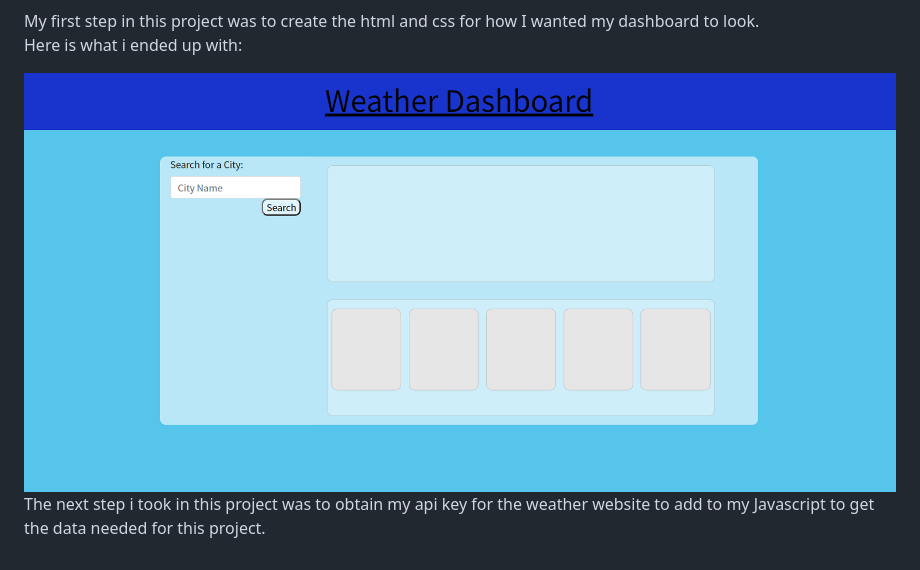
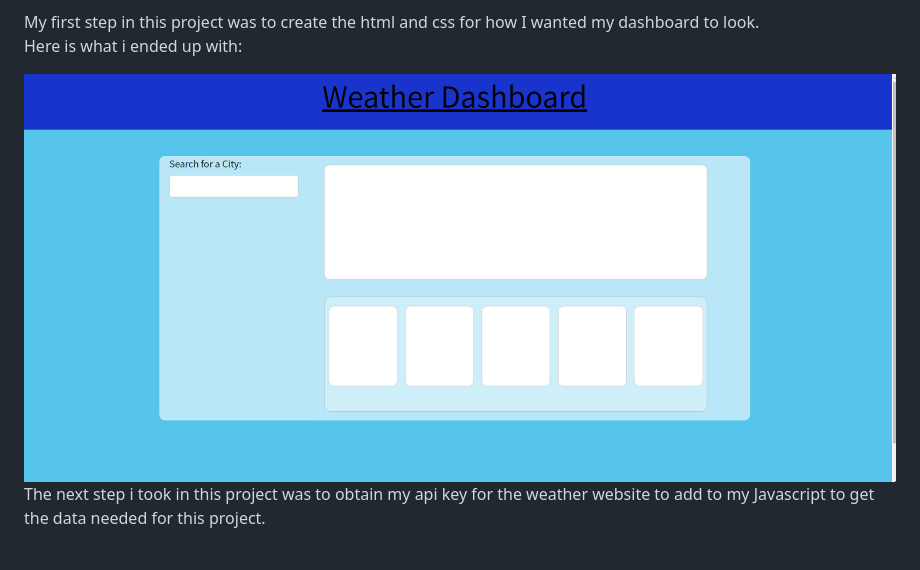
Before and after one commit to hadleyc15/weather-dashboard, a Markdown page: README.md, the part around the change. Drawn GitHub-style; pictures changed too: assets/images/Screenshot (31).png (deleted), assets/images/Screenshot (32).png (added).

Commit message:
changed screenshot in readme

```diff
--- a/README.md
+++ b/README.md
@@ -13,6 +13,6 @@ THEN I am again presented with current and future conditions for that city
 My first step in this project was to create the html and css for how I wanted my dashboard to look.
 Here is what i ended up with:
 
-<img src="/assets/images/Screenshot%20(31).png" />
+<img src="/assets/images/Screenshot%20(32).png" />
 
 The next step i took in this project was to obtain my api key for the weather website to add to my Javascript to get the data needed for this project.
```
